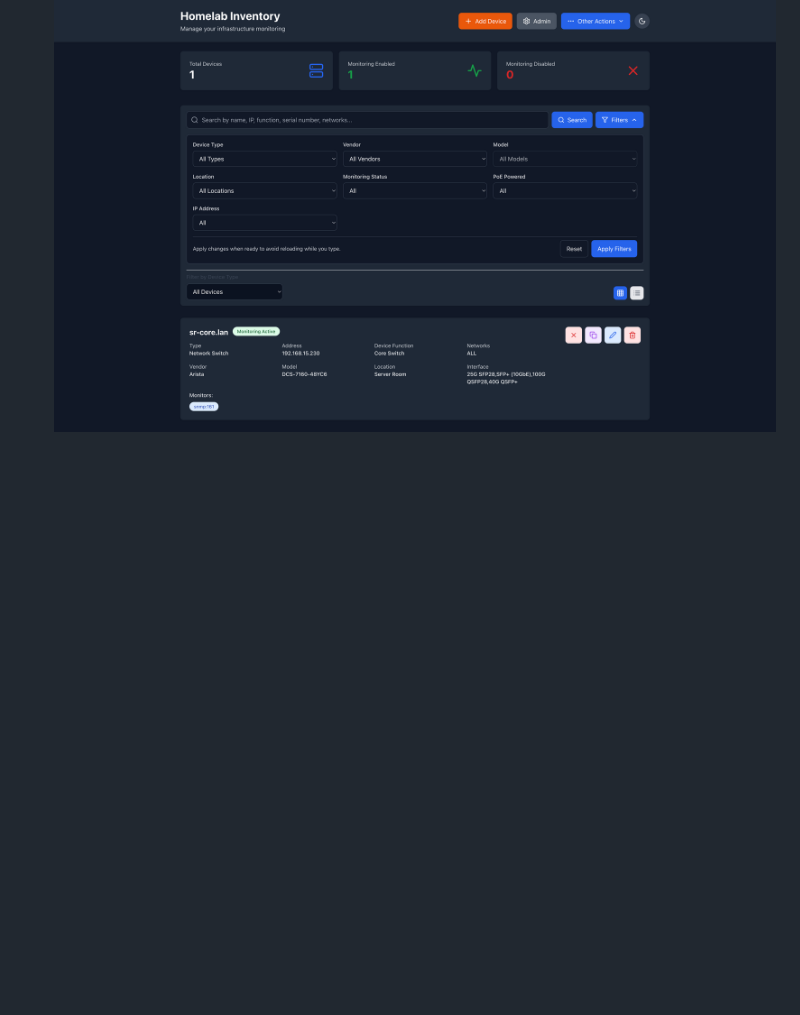
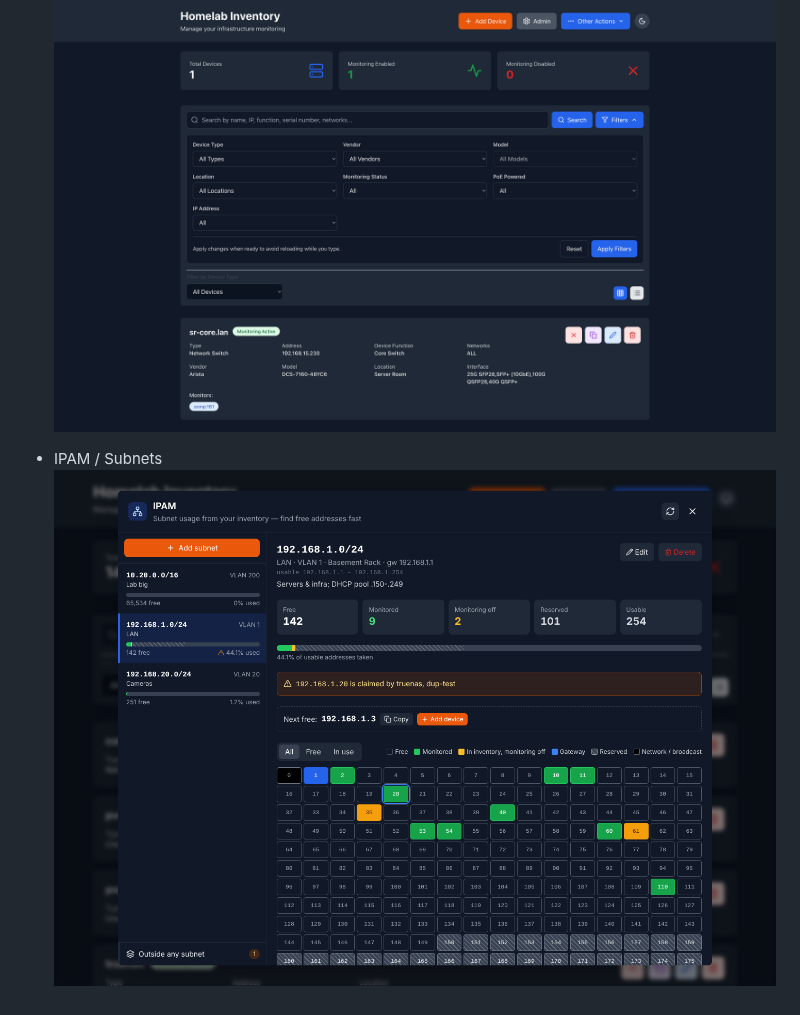
Before and after one commit to pyrodex/homelab-inventory, a Markdown page: screenshots/dark/README.md, the part around the change. Drawn GitHub-style; pictures changed too: screenshots/dark/ipam.png (added); blank space fills up the shorter version.

```diff
--- a/screenshots/dark/README.md
+++ b/screenshots/dark/README.md
@@ -26,3 +26,8 @@ A quick gallery of the dark theme UI states.
   ![Bulk Operations](./bulk-operations.png)
 - Search & Filters
   ![Search & Filters](./search.png)
+
+
+
+- IPAM / Subnets
+  ![IPAM / Subnets](./ipam.png)
```
Also changed, not shown: README.md (+30 -0 lines), screenshots/light/README.md (+4 -0 lines), screenshots/light/ipam.png (added), 15 other files.
